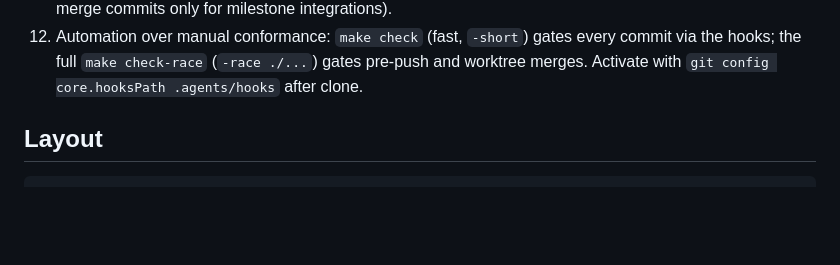
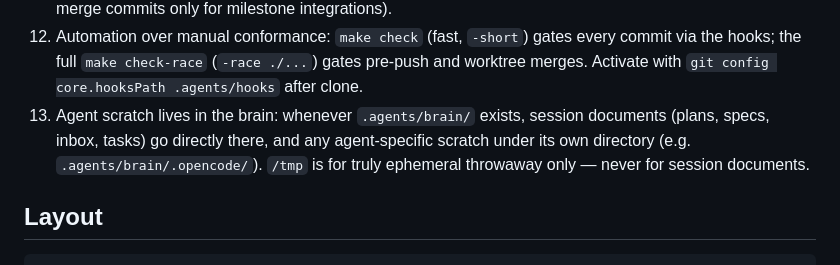
Before and after one commit to agync/exocomp, a Markdown page: AGENTS.md, the part around the change. Drawn GitHub-style; blank space fills up the shorter version.

Commit message:
docs: agent scratch lives in .agents/brain, not /tmp

```diff
--- a/AGENTS.md
+++ b/AGENTS.md
@@ -33,6 +33,11 @@ Breaking any of these fails review, regardless of how good the change is otherwi
     commit via the hooks; the full `make check-race` (`-race ./...`) gates
     pre-push and worktree merges. Activate with `git config core.hooksPath
     .agents/hooks` after clone.
+13. Agent scratch lives in the brain: whenever `.agents/brain/` exists, session
+    documents (plans, specs, inbox, tasks) go directly there, and any
+    agent-specific scratch under its own directory (e.g.
+    `.agents/brain/.opencode/`). `/tmp` is for truly ephemeral throwaway only —
+    never for session documents.
 
 ## Layout
 
```
